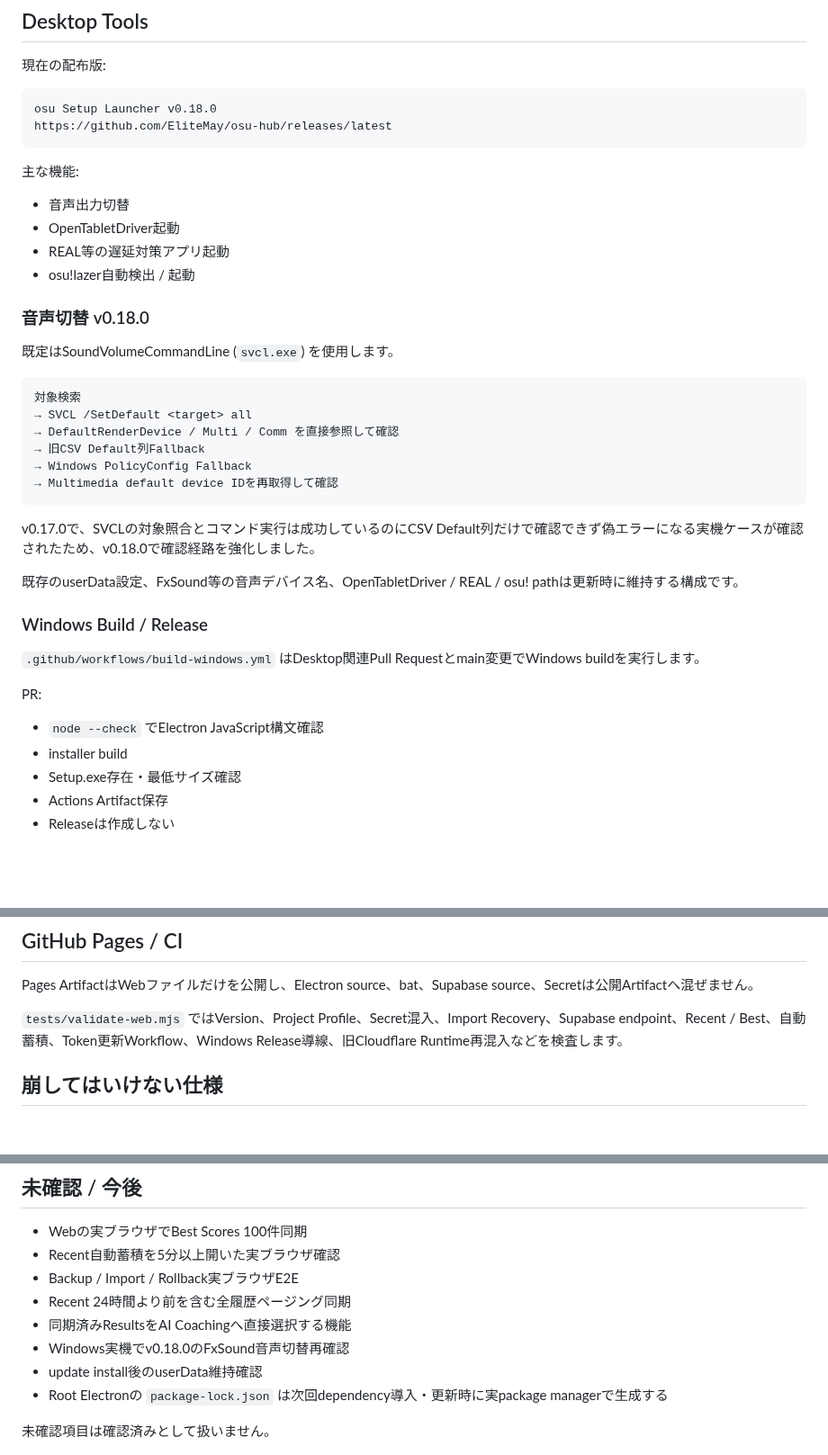
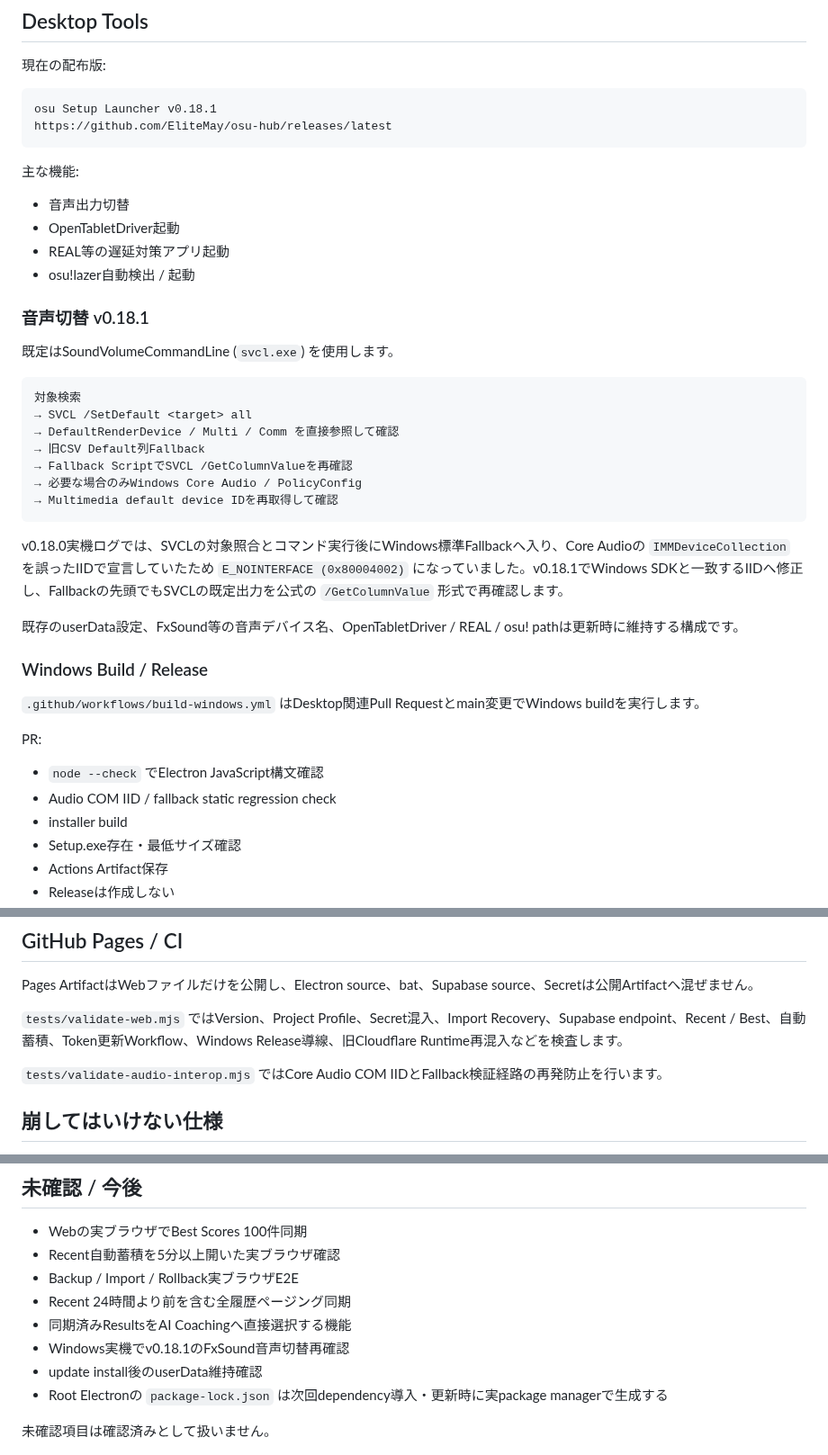
Before and after one commit to EliteMay/osu-hub, a Markdown page: README.md, 3 parts joined by grey strips. Shown at 90% size. Drawn GitHub-style; blank space fills up the shorter version.

Commit message:
docs: update audio fallback behavior for 0.18.1

````diff
--- a/README.md
+++ b/README.md
@@ -144,7 +144,7 @@ Importは `parse → validation → recovery snapshot → transaction write →
 現在の配布版:
 
 ```text
-osu Setup Launcher v0.18.0
+osu Setup Launcher v0.18.1
 https://github.com/EliteMay/osu-hub/releases/latest
 ```
 
@@ -155,7 +155,7 @@ https://github.com/EliteMay/osu-hub/releases/latest
 - REAL等の遅延対策アプリ起動
 - osu!lazer自動検出 / 起動
 
-### 音声切替 v0.18.0
+### 音声切替 v0.18.1
 
 既定はSoundVolumeCommandLine (`svcl.exe`) を使用します。
 
@@ -164,11 +164,12 @@ https://github.com/EliteMay/osu-hub/releases/latest
 → SVCL /SetDefault <target> all
 → DefaultRenderDevice / Multi / Comm を直接参照して確認
 → 旧CSV Default列Fallback
-→ Windows PolicyConfig Fallback
+→ Fallback ScriptでSVCL /GetColumnValueを再確認
+→ 必要な場合のみWindows Core Audio / PolicyConfig
 → Multimedia default device IDを再取得して確認
 ```
 
-v0.17.0で、SVCLの対象照合とコマンド実行は成功しているのにCSV Default列だけで確認できず偽エラーになる実機ケースが確認されたため、v0.18.0で確認経路を強化しました。
+v0.18.0実機ログでは、SVCLの対象照合とコマンド実行後にWindows標準Fallbackへ入り、Core Audioの `IMMDeviceCollection` を誤ったIIDで宣言していたため `E_NOINTERFACE (0x80004002)` になっていました。v0.18.1でWindows SDKと一致するIIDへ修正し、Fallbackの先頭でもSVCLの既定出力を公式の `/GetColumnValue` 形式で再確認します。
 
 既存のuserData設定、FxSound等の音声デバイス名、OpenTabletDriver / REAL / osu! pathは更新時に維持する構成です。
 
@@ -179,6 +180,7 @@ v0.17.0で、SVCLの対象照合とコマンド実行は成功しているのに
 PR:
 
 - `node --check` でElectron JavaScript構文確認
+- Audio COM IID / fallback static regression check
 - installer build
 - Setup.exe存在・最低サイズ確認
 - Actions Artifact保存
@@ -210,6 +212,8 @@ Pages ArtifactはWebファイルだけを公開し、Electron source、bat、Sup
 
 `tests/validate-web.mjs` ではVersion、Project Profile、Secret混入、Import Recovery、Supabase endpoint、Recent / Best、自動蓄積、Token更新Workflow、Windows Release導線、旧Cloudflare Runtime再混入などを検査します。
 
+`tests/validate-audio-interop.mjs` ではCore Audio COM IIDとFallback検証経路の再発防止を行います。
+
 ## 崩してはいけない仕様
 
 - Secretを公開コードへ入れない
@@ -232,7 +236,7 @@ Pages ArtifactはWebファイルだけを公開し、Electron source、bat、Sup
 - Backup / Import / Rollback実ブラウザE2E
 - Recent 24時間より前を含む全履歴ページング同期
 - 同期済みResultsをAI Coachingへ直接選択する機能
-- Windows実機でv0.18.0のFxSound音声切替再確認
+- Windows実機でv0.18.1のFxSound音声切替再確認
 - update install後のuserData維持確認
 - Root Electronの `package-lock.json` は次回dependency導入・更新時に実package managerで生成する
 
````
